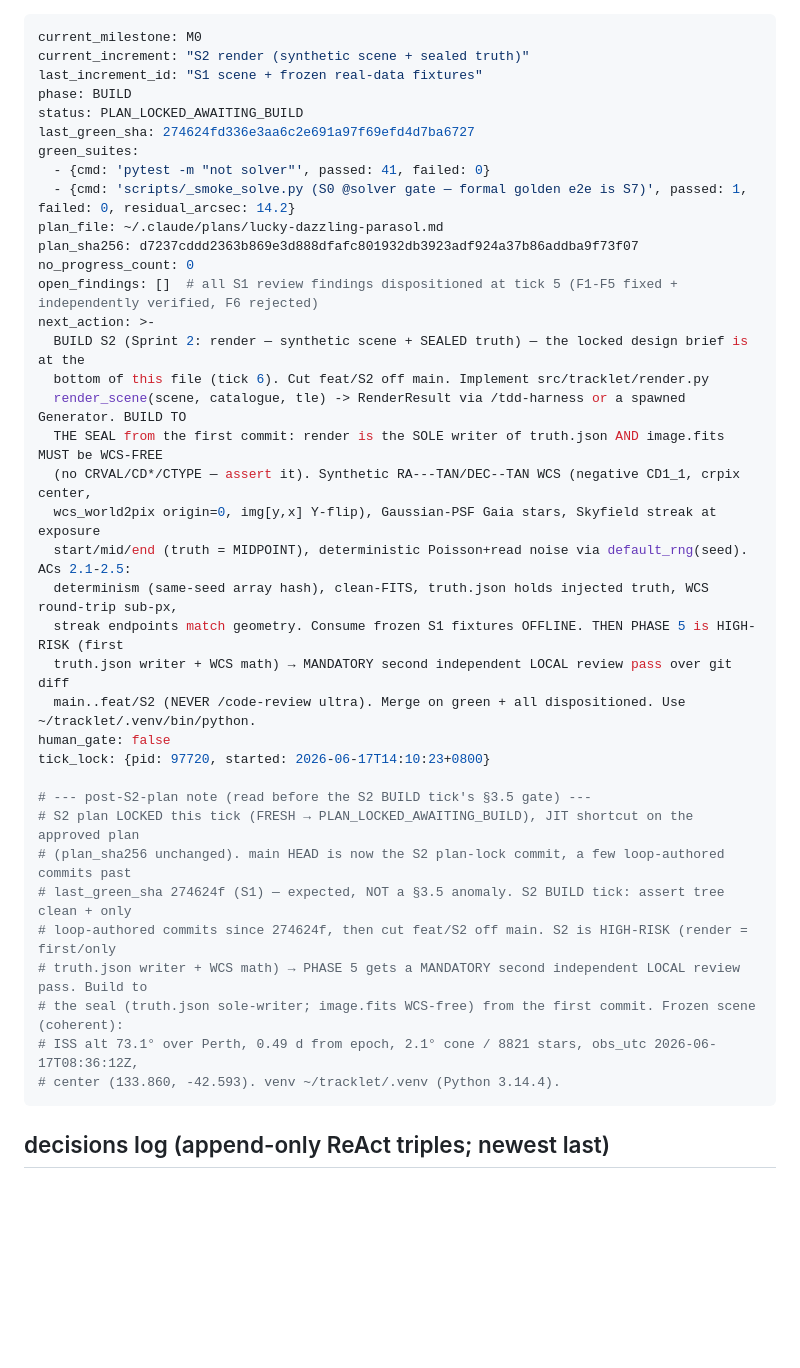
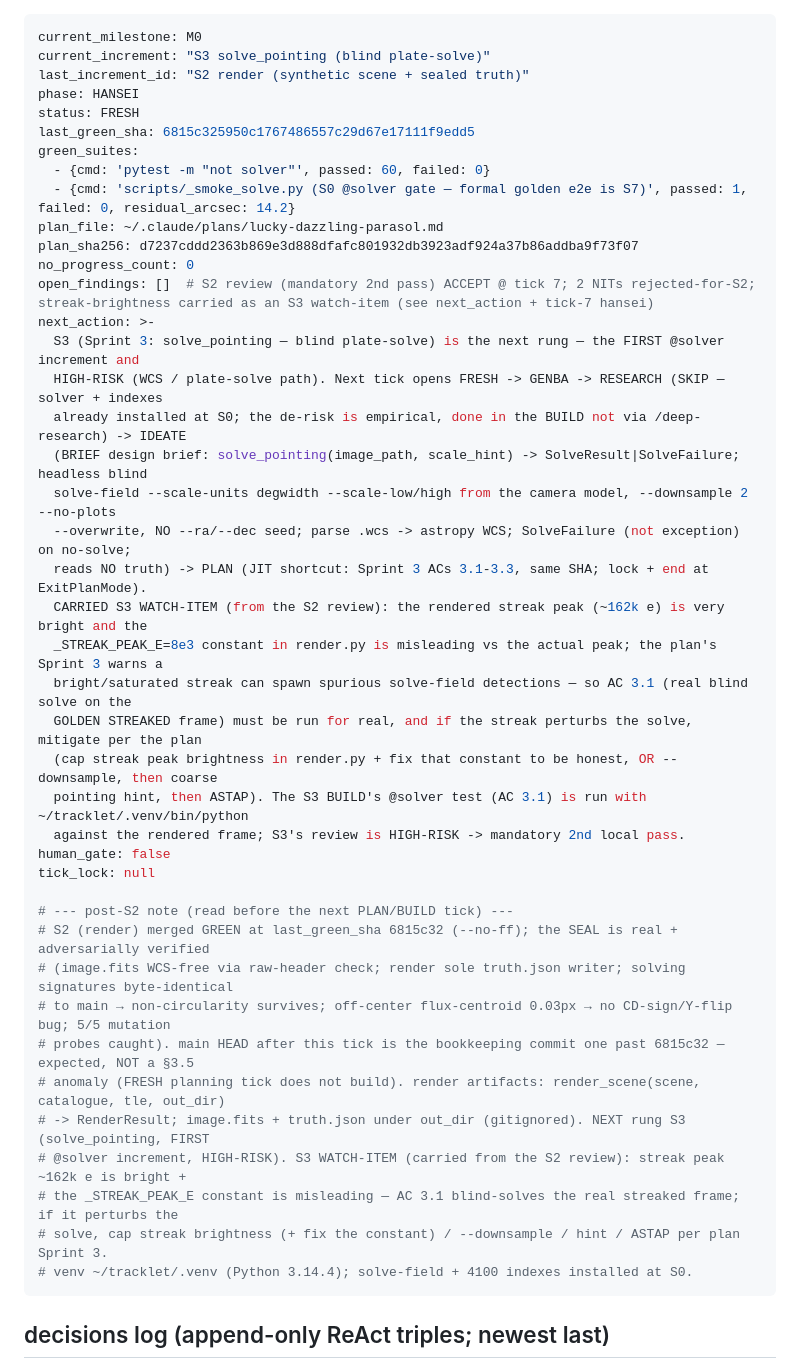
Before and after one commit to chattyduke/tracklet, a Markdown page: .tracklet/loop_state.md, the part around one of its changes. Drawn GitHub-style; blank space fills up the shorter version.

Commit message:
chore(loop): tick 7 complete — S2 INTEGRATED, advance to S3 (FRESH)
render keystone built + mandatory 2nd adversarial review ACCEPT + merged @6815c32
(60/60 non-solver green; seal + WCS independently verified). last_green_sha->
6815c32, no_progress 0. Next rung S3 (solve_pointing, first @solver increment),
carrying the streak-brightness watch-item from the S2 review.

Co-Authored-By: Claude Opus 4.8 (1M context) <noreply@anthropic.com>

```diff
--- a/.tracklet/loop_state.md
+++ b/.tracklet/loop_state.md
@@ -1,41 +1,46 @@
 ---
 current_milestone: M0
-current_increment: "S2 render (synthetic scene + sealed truth)"
-last_increment_id: "S1 scene + frozen real-data fixtures"
-phase: BUILD
-status: PLAN_LOCKED_AWAITING_BUILD
-last_green_sha: 274624fd336e3aa6c2e691a97f69efd4d7ba6727
+current_increment: "S3 solve_pointing (blind plate-solve)"
+last_increment_id: "S2 render (synthetic scene + sealed truth)"
+phase: HANSEI
+status: FRESH
+last_green_sha: 6815c325950c1767486557c29d67e17111f9edd5
 green_suites:
-  - {cmd: 'pytest -m "not solver"', passed: 41, failed: 0}
+  - {cmd: 'pytest -m "not solver"', passed: 60, failed: 0}
   - {cmd: 'scripts/_smoke_solve.py (S0 @solver gate — formal golden e2e is S7)', passed: 1, failed: 0, residual_arcsec: 14.2}
 plan_file: ~/.claude/plans/lucky-dazzling-parasol.md
 plan_sha256: d7237cddd2363b869e3d888dfafc801932db3923adf924a37b86addba9f73f07
 no_progress_count: 0
-open_findings: []  # all S1 review findings dispositioned at tick 5 (F1-F5 fixed + independently verified, F6 rejected)
+open_findings: []  # S2 review (mandatory 2nd pass) ACCEPT @ tick 7; 2 NITs rejected-for-S2; streak-brightness carried as an S3 watch-item (see next_action + tick-7 hansei)
 next_action: >-
-  BUILD S2 (Sprint 2: render — synthetic scene + SEALED truth) — the locked design brief is at the
-  bottom of this file (tick 6). Cut feat/S2 off main. Implement src/tracklet/render.py
-  render_scene(scene, catalogue, tle) -> RenderResult via /tdd-harness or a spawned Generator. BUILD TO
-  THE SEAL from the first commit: render is the SOLE writer of truth.json AND image.fits MUST be WCS-FREE
-  (no CRVAL/CD*/CTYPE — assert it). Synthetic RA---TAN/DEC--TAN WCS (negative CD1_1, crpix center,
-  wcs_world2pix origin=0, img[y,x] Y-flip), Gaussian-PSF Gaia stars, Skyfield streak at exposure
-  start/mid/end (truth = MIDPOINT), deterministic Poisson+read noise via default_rng(seed). ACs 2.1-2.5:
-  determinism (same-seed array hash), clean-FITS, truth.json holds injected truth, WCS round-trip sub-px,
-  streak endpoints match geometry. Consume frozen S1 fixtures OFFLINE. THEN PHASE 5 is HIGH-RISK (first
-  truth.json writer + WCS math) → MANDATORY second independent LOCAL review pass over git diff
-  main..feat/S2 (NEVER /code-review ultra). Merge on green + all dispositioned. Use ~/tracklet/.venv/bin/python.
+  S3 (Sprint 3: solve_pointing — blind plate-solve) is the next rung — the FIRST @solver increment and
+  HIGH-RISK (WCS / plate-solve path). Next tick opens FRESH -> GENBA -> RESEARCH (SKIP — solver + indexes
+  already installed at S0; the de-risk is empirical, done in the BUILD not via /deep-research) -> IDEATE
+  (BRIEF design brief: solve_pointing(image_path, scale_hint) -> SolveResult|SolveFailure; headless blind
+  solve-field --scale-units degwidth --scale-low/high from the camera model, --downsample 2 --no-plots
+  --overwrite, NO --ra/--dec seed; parse .wcs -> astropy WCS; SolveFailure (not exception) on no-solve;
+  reads NO truth) -> PLAN (JIT shortcut: Sprint 3 ACs 3.1-3.3, same SHA; lock + end at ExitPlanMode).
+  CARRIED S3 WATCH-ITEM (from the S2 review): the rendered streak peak (~162k e) is very bright and the
+  _STREAK_PEAK_E=8e3 constant in render.py is misleading vs the actual peak; the plan's Sprint 3 warns a
+  bright/saturated streak can spawn spurious solve-field detections — so AC 3.1 (real blind solve on the
+  GOLDEN STREAKED frame) must be run for real, and if the streak perturbs the solve, mitigate per the plan
+  (cap streak peak brightness in render.py + fix that constant to be honest, OR --downsample, then coarse
+  pointing hint, then ASTAP). The S3 BUILD's @solver test (AC 3.1) is run with ~/tracklet/.venv/bin/python
+  against the rendered frame; S3's review is HIGH-RISK -> mandatory 2nd local pass.
 human_gate: false
-tick_lock: {pid: 97720, started: 2026-06-17T14:10:23+0800}
+tick_lock: null
 
-# --- post-S2-plan note (read before the S2 BUILD tick's §3.5 gate) ---
-# S2 plan LOCKED this tick (FRESH → PLAN_LOCKED_AWAITING_BUILD), JIT shortcut on the approved plan
-# (plan_sha256 unchanged). main HEAD is now the S2 plan-lock commit, a few loop-authored commits past
-# last_green_sha 274624f (S1) — expected, NOT a §3.5 anomaly. S2 BUILD tick: assert tree clean + only
-# loop-authored commits since 274624f, then cut feat/S2 off main. S2 is HIGH-RISK (render = first/only
-# truth.json writer + WCS math) → PHASE 5 gets a MANDATORY second independent LOCAL review pass. Build to
-# the seal (truth.json sole-writer; image.fits WCS-free) from the first commit. Frozen scene (coherent):
-# ISS alt 73.1° over Perth, 0.49 d from epoch, 2.1° cone / 8821 stars, obs_utc 2026-06-17T08:36:12Z,
-# center (133.860, -42.593). venv ~/tracklet/.venv (Python 3.14.4).
+# --- post-S2 note (read before the next PLAN/BUILD tick) ---
+# S2 (render) merged GREEN at last_green_sha 6815c32 (--no-ff); the SEAL is real + adversarially verified
+# (image.fits WCS-free via raw-header check; render sole truth.json writer; solving signatures byte-identical
+# to main → non-circularity survives; off-center flux-centroid 0.03px → no CD-sign/Y-flip bug; 5/5 mutation
+# probes caught). main HEAD after this tick is the bookkeeping commit one past 6815c32 — expected, NOT a §3.5
+# anomaly (FRESH planning tick does not build). render artifacts: render_scene(scene, catalogue, tle, out_dir)
+# -> RenderResult; image.fits + truth.json under out_dir (gitignored). NEXT rung S3 (solve_pointing, FIRST
+# @solver increment, HIGH-RISK). S3 WATCH-ITEM (carried from the S2 review): streak peak ~162k e is bright +
+# the _STREAK_PEAK_E constant is misleading — AC 3.1 blind-solves the real streaked frame; if it perturbs the
+# solve, cap streak brightness (+ fix the constant) / --downsample / hint / ASTAP per plan Sprint 3.
+# venv ~/tracklet/.venv (Python 3.14.4); solve-field + 4100 indexes installed at S0.
 ---
 
 ## decisions log (append-only ReAct triples; newest last)
```
Also changed, not shown: other parts of .tracklet/loop_state.md (+6 -0 lines).
